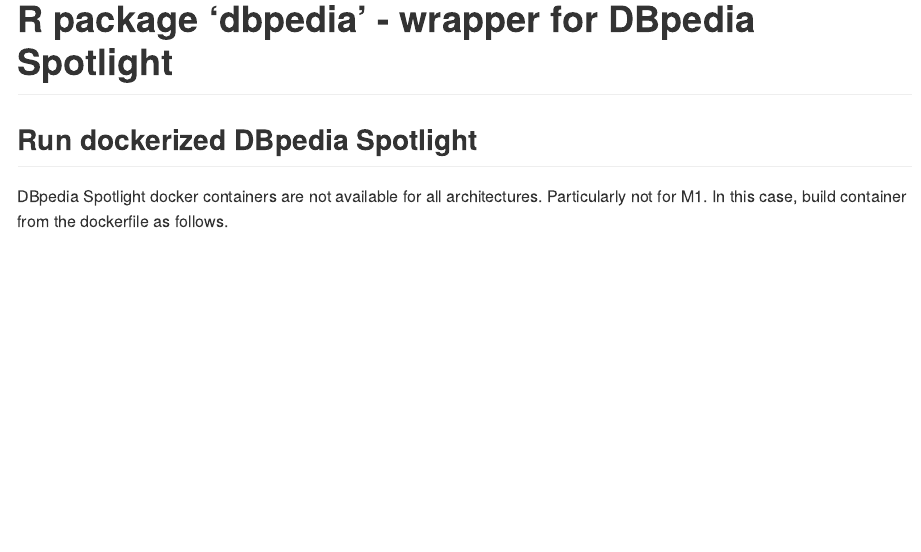
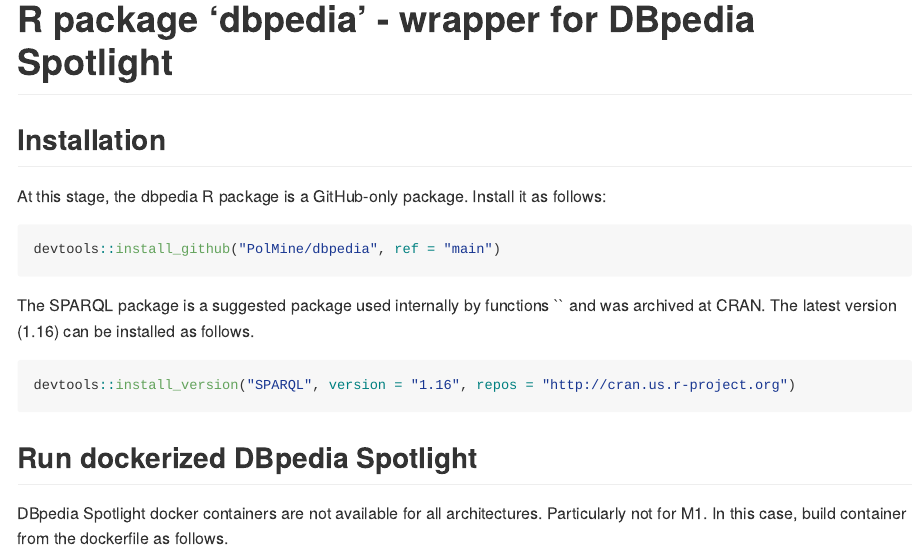
Before and after one commit to PolMine/dbpedia, an R Markdown document (README.Rmd): the page in a window 1100 px wide, from its top. The pictures show the output file README.md that the author committed with the source, drawn offline in the style of GitHub; long lines of code are wrapped; badge pictures from the web are left out.

Commit message:
preliminary installation instructions

````diff
--- a/README.Rmd
+++ b/README.Rmd
@@ -8,6 +8,20 @@
 [![License: GPL v3](https://img.shields.io/badge/License-GPLv3-blue.svg)](https://www.gnu.org/licenses/gpl-3.0)
 [![Lifecycle: experimental](https://img.shields.io/badge/lifecycle-experimental-orange.svg)](https://www.tidyverse.org/lifecycle/#experimental)
 
+
+## Installation
+
+At this stage, the dbpedia R package is a GitHub-only package. Install it as follows:
+
+```{r install_dbpedia_from_github, eval = FALSE}
+devtools::install_github("PolMine/dbpedia", ref = "main")
+```
+
+The SPARQL package is a suggested package used internally by functions `` and was archived at CRAN. The latest version (1.16) can be installed as follows.
+
+```{r install_sparql_pkg_from_archive, eval = FALSE}
+devtools::install_version("SPARQL", version = "1.16", repos = "http://cran.us.r-project.org")
+```
 
 
 ## Run dockerized DBpedia Spotlight
````
Also changed, not shown: README.md.
